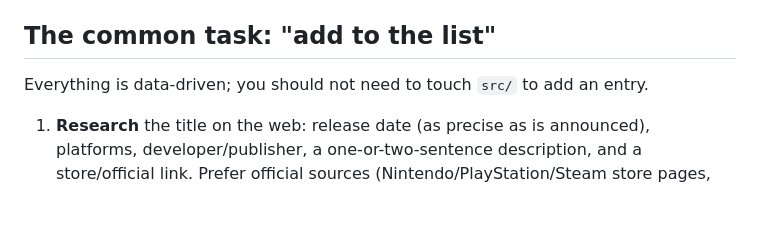
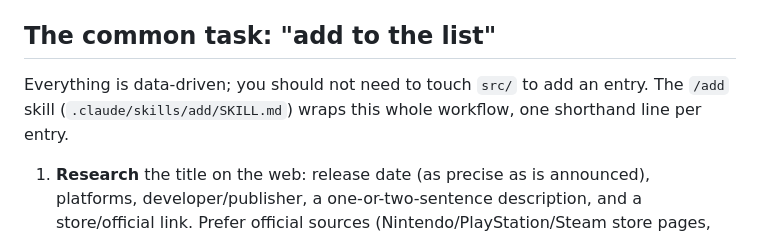
Before and after one commit to Solarswordsman/thelist, a Markdown page: CLAUDE.md, the part around the change. GitHub-like rendering; blank space fills up the shorter version.

```diff
--- a/CLAUDE.md
+++ b/CLAUDE.md
@@ -10,7 +10,8 @@ keep it (npm's resolver chokes on jsdom's optional `canvas` peer without it).
 
 ## The common task: "add <game> to the list"
 
-Everything is data-driven; you should not need to touch `src/` to add an entry.
+Everything is data-driven; you should not need to touch `src/` to add an entry. The `/add`
+skill (`.claude/skills/add/SKILL.md`) wraps this whole workflow, one shorthand line per entry.
 
 1. **Research** the title on the web: release date (as precise as is announced), platforms,
    developer/publisher, a one-or-two-sentence description, and a store/official link.
```
Also changed, not shown: README.md (+3 -0 lines), 1 other file.
